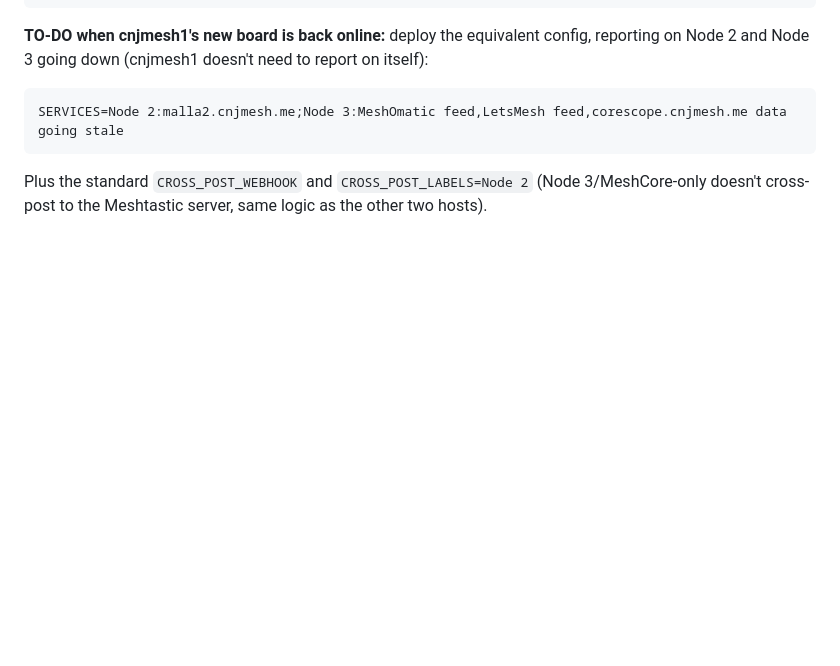
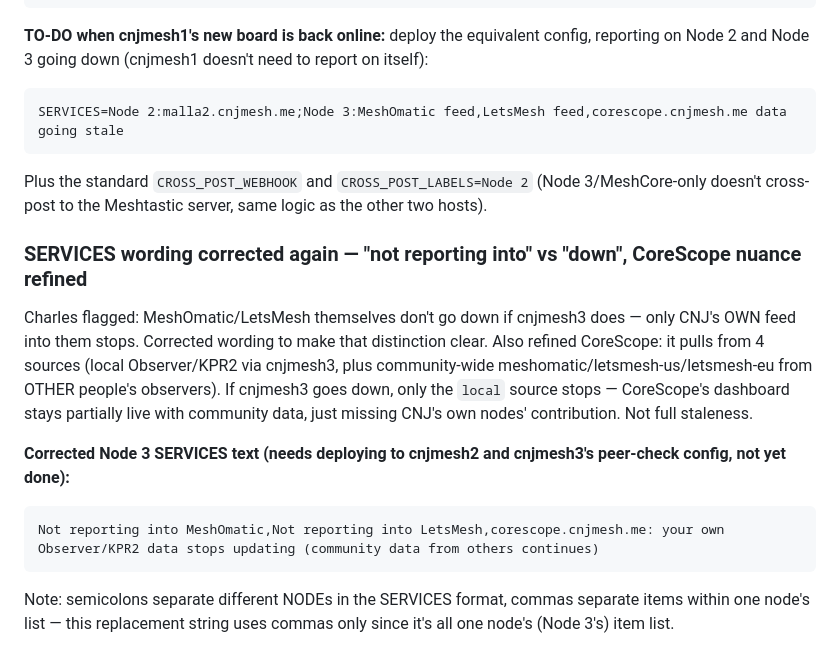
Before and after one commit to charlessomogyi-eng/cnjmesh-scripts, a Markdown page: CLAUDE_CONTEXT.md, the part around the change. GitHub-like rendering; blank space fills up the shorter version.

Commit message:
Correct Node 3 SERVICES wording: not reporting-into vs down, CoreScope partial-staleness nuance

````diff
--- a/CLAUDE_CONTEXT.md
+++ b/CLAUDE_CONTEXT.md
@@ -636,3 +636,13 @@ SERVICES=Node 1:malla.cnjmesh.me,meshview.cnjmesh.me,mqtt.cnjmesh.me,meshcorehub
 SERVICES=Node 2:malla2.cnjmesh.me;Node 3:MeshOmatic feed,LetsMesh feed,corescope.cnjmesh.me data going stale
 ```
 Plus the standard `CROSS_POST_WEBHOOK` and `CROSS_POST_LABELS=Node 2` (Node 3/MeshCore-only doesn't cross-post to the Meshtastic server, same logic as the other two hosts).
+
+
+### SERVICES wording corrected again — "not reporting into" vs "down", CoreScope nuance refined
+Charles flagged: MeshOmatic/LetsMesh themselves don't go down if cnjmesh3 does — only CNJ's OWN feed into them stops. Corrected wording to make that distinction clear. Also refined CoreScope: it pulls from 4 sources (local Observer/KPR2 via cnjmesh3, plus community-wide meshomatic/letsmesh-us/letsmesh-eu from OTHER people's observers). If cnjmesh3 goes down, only the `local` source stops — CoreScope's dashboard stays partially live with community data, just missing CNJ's own nodes' contribution. Not full staleness.
+
+**Corrected Node 3 SERVICES text (needs deploying to cnjmesh2 and cnjmesh3's peer-check config, not yet done):**
+```
+Not reporting into MeshOmatic,Not reporting into LetsMesh,corescope.cnjmesh.me: your own Observer/KPR2 data stops updating (community data from others continues)
+```
+Note: semicolons separate different NODEs in the SERVICES format, commas separate items within one node's list — this replacement string uses commas only since it's all one node's (Node 3's) item list.
````
